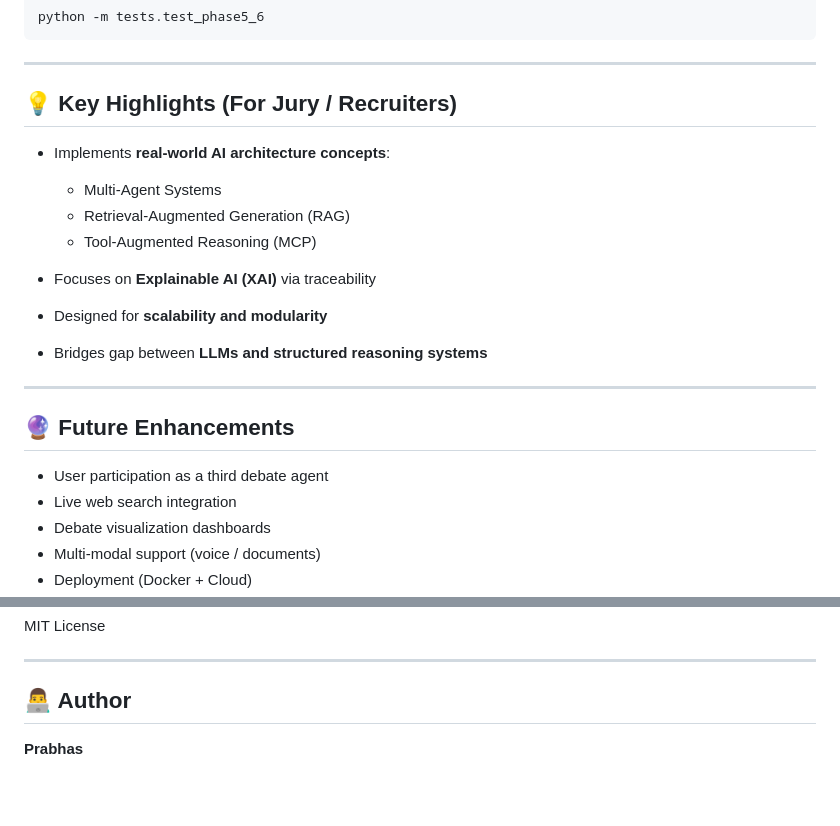
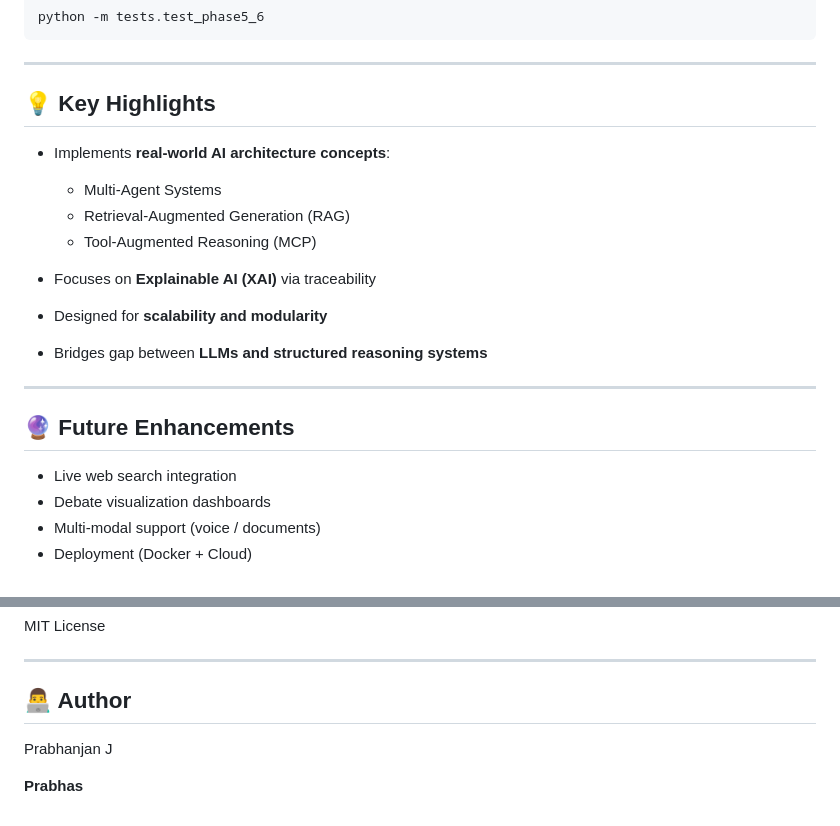
Before and after one commit to Prabhanjan22/AI-DebateEngine, a Markdown page: README.md, 2 parts joined by grey strips. GitHub-like rendering; blank space fills up the shorter version.

Commit message:
Revise Key Highlights and add author information
Updated the Key Highlights section and added author details.

```diff
--- a/README.md
+++ b/README.md
@@ -265,7 +265,7 @@ python -m tests.test_phase5_6
 
 ---
 
-## 💡 Key Highlights (For Jury / Recruiters)
+## 💡 Key Highlights
 
 * Implements **real-world AI architecture concepts**:
 
@@ -283,7 +283,6 @@ python -m tests.test_phase5_6
 
 ## 🔮 Future Enhancements
 
-* User participation as a third debate agent
 * Live web search integration
 * Debate visualization dashboards
 * Multi-modal support (voice / documents)
@@ -304,5 +303,8 @@ MIT License
 ---
 
 ## 👨‍💻 Author
+Prabhanjan J
+
+
 
 **Prabhas**
```
